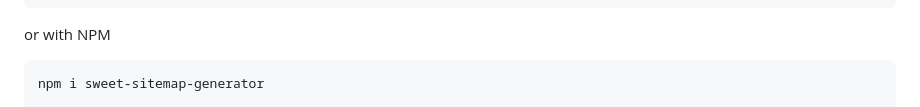
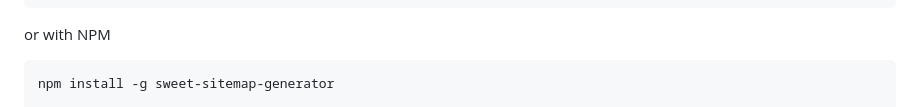
Before and after one commit to sudo-self/sweet-sitemap-generator, a Markdown page: README.md, the part around the change printed below. Drawn GitHub-style.

````diff
--- a/README.md
+++ b/README.md
@@ -21,5 +21,5 @@ curl -X POST http://localhost:3000/generate-sitemap \
 or with NPM
 
 ```
-npm i sweet-sitemap-generator
+npm install -g sweet-sitemap-generator
 
````
Also changed, not shown: other parts of README.md (+1 -1 lines).
